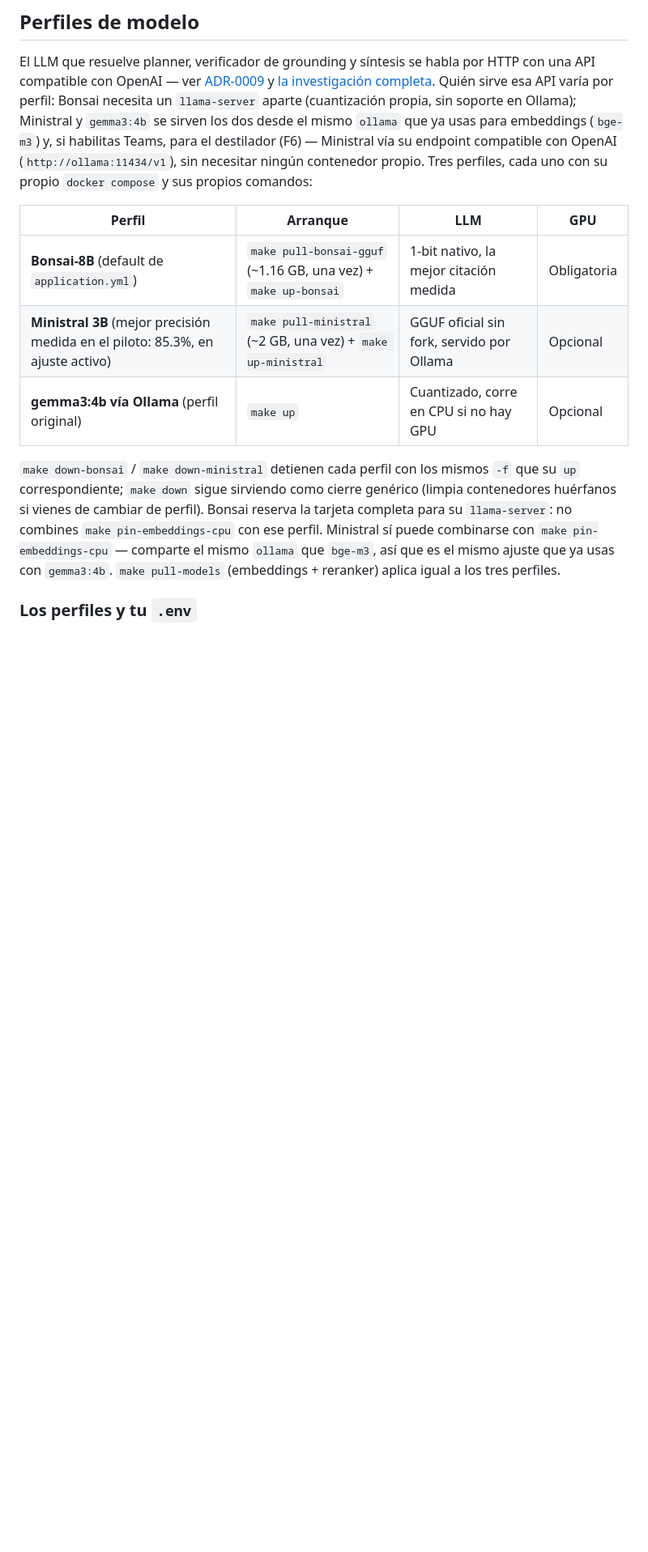
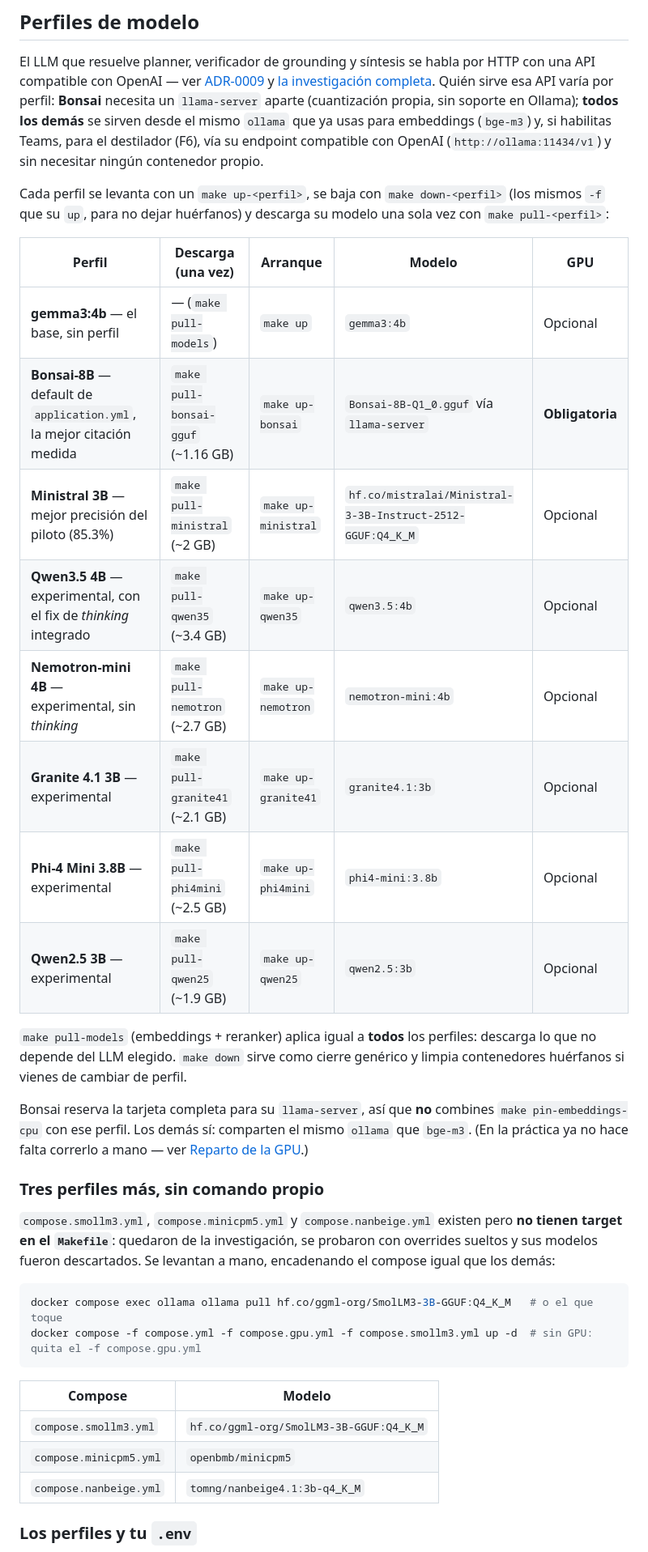
Before and after one commit to G3A/workshop-desarrollo-sw-guiado-por-ia, a Markdown page: base-conocimiento/README.md, the part around one of its changes. Shown at 81% size. Rendered like a GitHub page; blank space fills up the shorter version.

Commit message:
docs: el README documentaba 3 de los 10 perfiles de modelo
Auditoria a partir de la pregunta "la documentacion quedo clara para poder
arrancar cualquier perfil?". Respuesta corta: no.

Lo que hay contra lo que estaba documentado:

  compose de perfil en el repo   10  (bonsai granite41 minicpm5 ministral
                                      nanbeige nemotron phi4mini qwen25
                                      qwen35 smollm3)
  con target up-/down-/pull-      7  (falta smollm3 minicpm5 nanbeige)
  en la tabla del README          3  (bonsai, ministral y el base)

O sea: cinco perfiles con comando completo (qwen35, nemotron, granite41,
phi4mini, qwen25) solo aparecian sueltos en un parrafo y en `make help`, nunca
en la tabla; y tres compose no se mencionaban en ningun lado -- se ven con `ls`
y no habia forma documentada de arrancarlos. El texto ademas seguia diciendo
"Tres perfiles".

Ahora:

- La tabla cubre los 7 perfiles con target, cada uno con su descarga (con el
  tamano que ya declaraba el Makefile), su arranque, el modelo exacto que sirve
  y si la GPU es obligatoria u opcional.
- Seccion nueva para los tres experimentales sin target, con el comando crudo
  para levantarlos y el nombre de modelo de cada uno. Quedaron de la
  investigacion y sus modelos fueron descartados, asi que se documentan como lo
  que son en vez de inventarles targets.
- Se corrige "comunes a los 3 perfiles" -> "a todos los perfiles" en el ejemplo
  de cambio de perfil.

Co-Authored-By: Claude Opus 5 (1M context) <noreply@anthropic.com>
Claude-Session: https://claude.ai/code/session_01WNKXM6wHoLC1FDFHTwgVJr

````diff
--- a/base-conocimiento/README.md
+++ b/base-conocimiento/README.md
@@ -269,25 +269,49 @@ o fija `BONSAI_CUDA_TAG=12.4.1` en tu `.env`.
 El LLM que resuelve planner, verificador de grounding y síntesis se habla por HTTP con una API
 compatible con OpenAI — ver [ADR-0009](docs/adrs/0009-bonsai-8b-integracion-pospuesta.md) y
 [la investigación completa](docs/investigacion-vram-y-modelo-llm.md). Quién sirve esa API varía por
-perfil: Bonsai necesita un `llama-server` aparte (cuantización propia, sin soporte en Ollama);
-Ministral y `gemma3:4b` se sirven los dos desde el mismo `ollama` que ya usas para embeddings
-(`bge-m3`) y, si habilitas Teams, para el destilador (F6) — Ministral vía su endpoint compatible con
-OpenAI (`http://ollama:11434/v1`), sin necesitar ningún contenedor propio. Tres perfiles, cada uno
-con su propio `docker compose` y sus propios comandos:
+perfil: **Bonsai** necesita un `llama-server` aparte (cuantización propia, sin soporte en Ollama);
+**todos los demás** se sirven desde el mismo `ollama` que ya usas para embeddings (`bge-m3`) y, si
+habilitas Teams, para el destilador (F6), vía su endpoint compatible con OpenAI
+(`http://ollama:11434/v1`) y sin necesitar ningún contenedor propio.
 
-| Perfil | Arranque | LLM | GPU |
-|---|---|---|---|
-| **Bonsai-8B** (default de `application.yml`) | `make pull-bonsai-gguf` (~1.16 GB, una vez) + `make up-bonsai` | 1-bit nativo, la mejor citación medida | Obligatoria |
-| **Ministral 3B** (mejor precisión medida en el piloto: 85.3%, en ajuste activo) | `make pull-ministral` (~2 GB, una vez) + `make up-ministral` | GGUF oficial sin fork, servido por Ollama | Opcional |
-| **gemma3:4b vía Ollama** (perfil original) | `make up` | Cuantizado, corre en CPU si no hay GPU | Opcional |
+Cada perfil se levanta con un `make up-<perfil>`, se baja con `make down-<perfil>` (los mismos `-f`
+que su `up`, para no dejar huérfanos) y descarga su modelo una sola vez con `make pull-<perfil>`:
 
-`make down-bonsai` / `make down-ministral` detienen cada perfil con los mismos `-f` que su `up`
-correspondiente; `make down` sigue sirviendo como cierre genérico (limpia contenedores huérfanos
-si vienes de cambiar de perfil). Bonsai reserva la tarjeta completa para su `llama-server`: no
-combines `make pin-embeddings-cpu` con ese perfil. Ministral sí puede combinarse con
-`make pin-embeddings-cpu` — comparte el mismo `ollama` que `bge-m3`, así que es el mismo ajuste que
-ya usas con `gemma3:4b`. `make pull-models` (embeddings + reranker) aplica igual a los tres perfiles.
+| Perfil | Descarga (una vez) | Arranque | Modelo | GPU |
+|---|---|---|---|---|
+| **gemma3:4b** — el base, sin perfil | — (`make pull-models`) | `make up` | `gemma3:4b` | Opcional |
+| **Bonsai-8B** — default de `application.yml`, la mejor citación medida | `make pull-bonsai-gguf` (~1.16 GB) | `make up-bonsai` | `Bonsai-8B-Q1_0.gguf` vía `llama-server` | **Obligatoria** |
+| **Ministral 3B** — mejor precisión del piloto (85.3%) | `make pull-ministral` (~2 GB) | `make up-ministral` | `hf.co/mistralai/Ministral-3-3B-Instruct-2512-GGUF:Q4_K_M` | Opcional |
+| **Qwen3.5 4B** — experimental, con el fix de *thinking* integrado | `make pull-qwen35` (~3.4 GB) | `make up-qwen35` | `qwen3.5:4b` | Opcional |
+| **Nemotron-mini 4B** — experimental, sin *thinking* | `make pull-nemotron` (~2.7 GB) | `make up-nemotron` | `nemotron-mini:4b` | Opcional |
+| **Granite 4.1 3B** — experimental | `make pull-granite41` (~2.1 GB) | `make up-granite41` | `granite4.1:3b` | Opcional |
+| **Phi-4 Mini 3.8B** — experimental | `make pull-phi4mini` (~2.5 GB) | `make up-phi4mini` | `phi4-mini:3.8b` | Opcional |
+| **Qwen2.5 3B** — experimental | `make pull-qwen25` (~1.9 GB) | `make up-qwen25` | `qwen2.5:3b` | Opcional |
 
+`make pull-models` (embeddings + reranker) aplica igual a **todos** los perfiles: descarga lo que no
+depende del LLM elegido. `make down` sirve como cierre genérico y limpia contenedores huérfanos si
+vienes de cambiar de perfil.
+
+Bonsai reserva la tarjeta completa para su `llama-server`, así que **no** combines
+`make pin-embeddings-cpu` con ese perfil. Los demás sí: comparten el mismo `ollama` que `bge-m3`.
+(En la práctica ya no hace falta correrlo a mano — ver [Reparto de la GPU](#reparto-de-la-gpu).)
+
+### Tres perfiles más, sin comando propio
+
+`compose.smollm3.yml`, `compose.minicpm5.yml` y `compose.nanbeige.yml` existen pero **no tienen
+target en el `Makefile`**: quedaron de la investigación, se probaron con overrides sueltos y sus
+modelos fueron descartados. Se levantan a mano, encadenando el compose igual que los demás:
+
+```bash
+docker compose exec ollama ollama pull hf.co/ggml-org/SmolLM3-3B-GGUF:Q4_K_M   # o el que toque
+docker compose -f compose.yml -f compose.gpu.yml -f compose.smollm3.yml up -d  # sin GPU: quita el -f compose.gpu.yml
+```
+
+| Compose | Modelo |
+|---|---|
+| `compose.smollm3.yml` | `hf.co/ggml-org/SmolLM3-3B-GGUF:Q4_K_M` |
+| `compose.minicpm5.yml` | `openbmb/minicpm5` |
+| `compose.nanbeige.yml` | `tomng/nanbeige4.1:3b-q4_K_M` |
 
 ### Los perfiles y tu `.env`
 
````
Also changed, not shown: other parts of base-conocimiento/README.md (+1 -1 lines).
